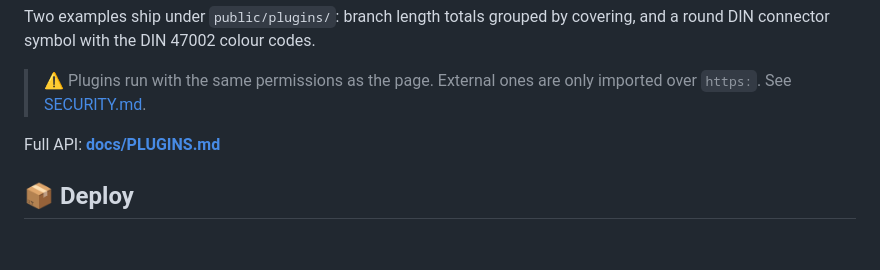
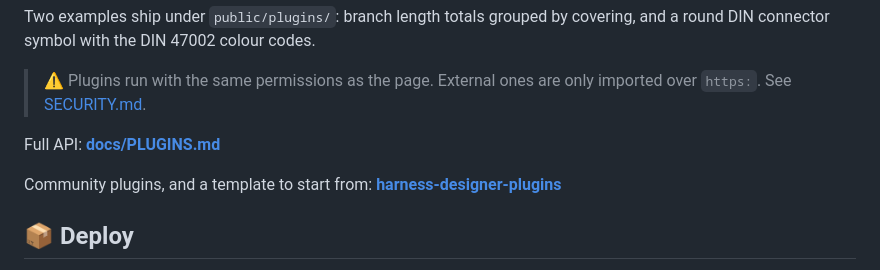
Before and after one commit to 0xDevDav/harness-designer, a Markdown page: README.md, the part around the change. GitHub-like rendering; blank space fills up the shorter version.

```diff
--- a/README.md
+++ b/README.md
@@ -126,6 +126,8 @@ connector symbol with the DIN 47002 colour codes.
 
 Full API: **[docs/PLUGINS.md](docs/PLUGINS.md)**
 
+Community plugins, and a template to start from: **[harness-designer-plugins](https://github.com/0xDevDav/harness-designer-plugins)**
+
 ## 📦 Deploy
 
 Upload the contents of `dist/` to any web host. `base: "./"` means it works from the domain root or from a
```
Also changed, not shown: README.it.md (+2 -0 lines).
